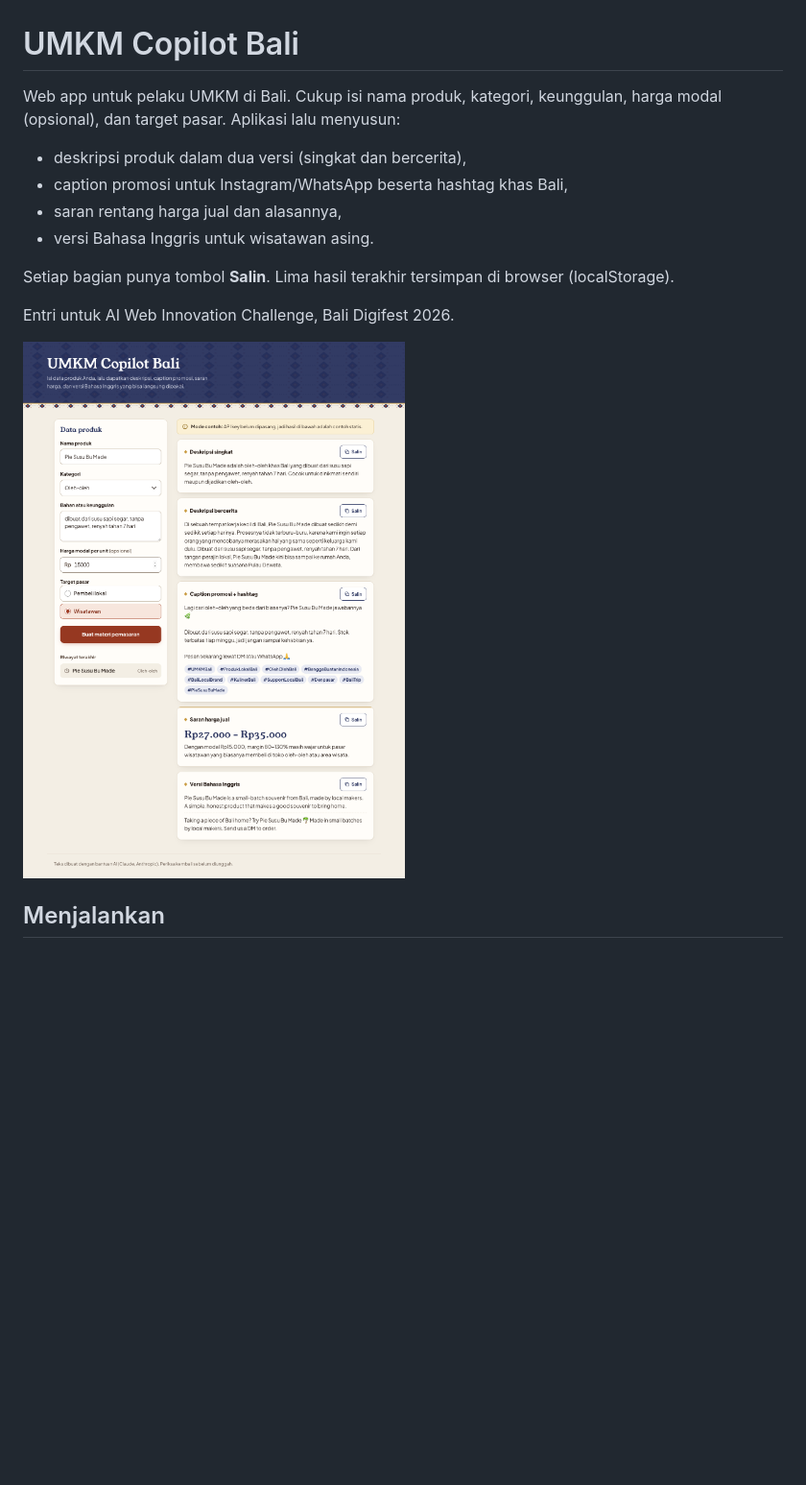
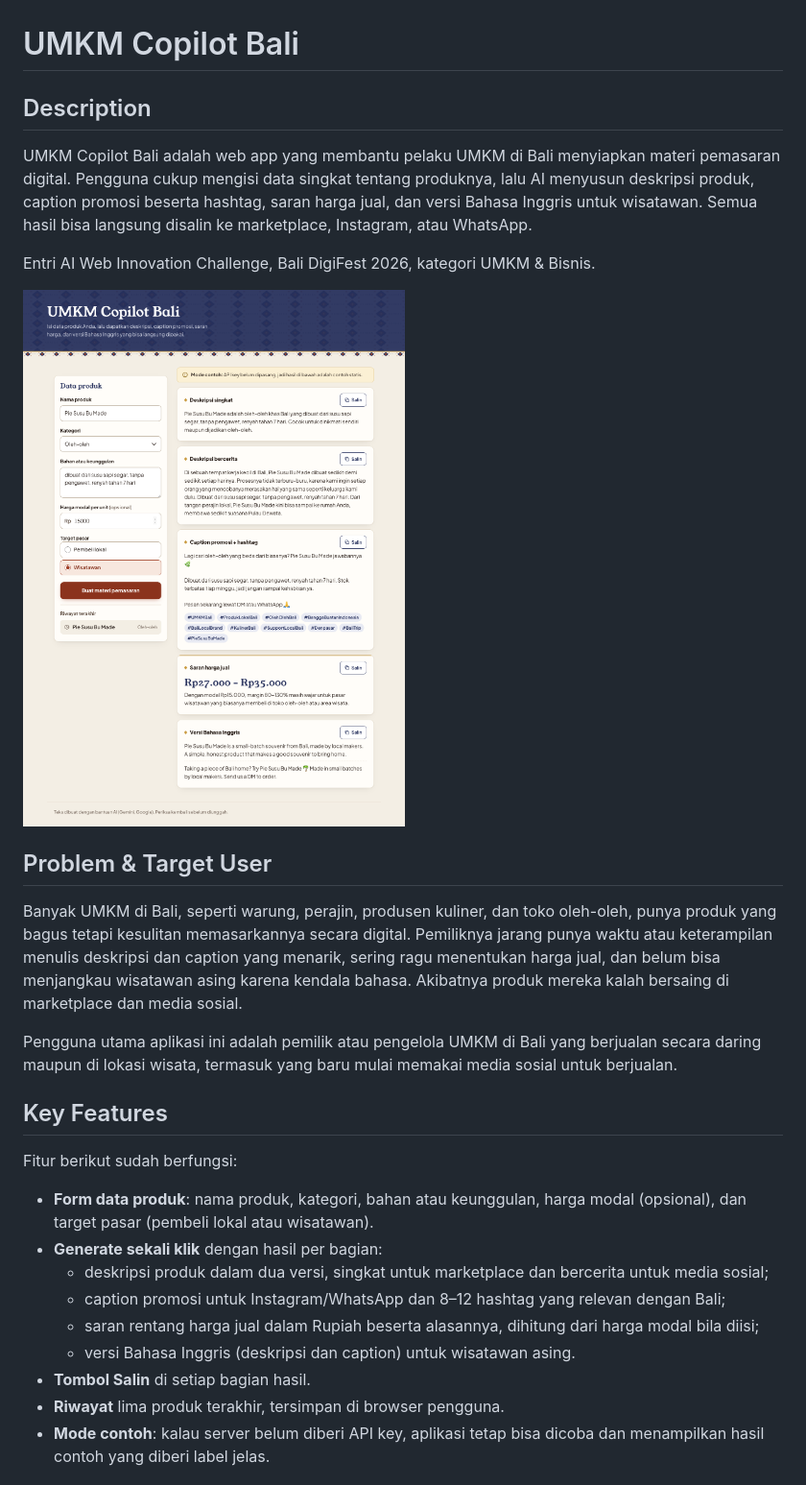
Before and after one commit to GianneAngely/umkm-copilot-bali, a Markdown page: README.md, the part around one of its changes. Shown at 96% size. Drawn GitHub-style; pictures changed too: docs/screenshot-mock.png; blank space fills up the shorter version.

```diff
--- a/README.md
+++ b/README.md
@@ -1,16 +1,30 @@
 # UMKM Copilot Bali
 
-Web app untuk pelaku UMKM di Bali. Cukup isi nama produk, kategori, keunggulan, harga modal (opsional), dan target pasar. Aplikasi lalu menyusun:
+## Description
 
-- deskripsi produk dalam dua versi (singkat dan bercerita),
-- caption promosi untuk Instagram/WhatsApp beserta hashtag khas Bali,
-- saran rentang harga jual dan alasannya,
-- versi Bahasa Inggris untuk wisatawan asing.
+UMKM Copilot Bali adalah web app yang membantu pelaku UMKM di Bali menyiapkan materi pemasaran digital. Pengguna cukup mengisi data singkat tentang produknya, lalu AI menyusun deskripsi produk, caption promosi beserta hashtag, saran harga jual, dan versi Bahasa Inggris untuk wisatawan. Semua hasil bisa langsung disalin ke marketplace, Instagram, atau WhatsApp.
 
-Setiap bagian punya tombol **Salin**. Lima hasil terakhir tersimpan di browser (localStorage).
+Entri AI Web Innovation Challenge, Bali DigiFest 2026, kategori UMKM & Bisnis.
 
-Entri untuk AI Web Innovation Challenge, Bali Digifest 2026.
+![Tampilan aplikasi (mode contoh)](docs/screenshot-mock.png)
 
-![Tampilan mode contoh](docs/screenshot-mock.png)
+## Problem & Target User
 
-## Menjalankan
+Banyak UMKM di Bali, seperti warung, perajin, produsen kuliner, dan toko oleh-oleh, punya produk yang bagus tetapi kesulitan memasarkannya secara digital. Pemiliknya jarang punya waktu atau keterampilan menulis deskripsi dan caption yang menarik, sering ragu menentukan harga jual, dan belum bisa menjangkau wisatawan asing karena kendala bahasa. Akibatnya produk mereka kalah bersaing di marketplace dan media sosial.
+
+Pengguna utama aplikasi ini adalah pemilik atau pengelola UMKM di Bali yang berjualan secara daring maupun di lokasi wisata, termasuk yang baru mulai memakai media sosial untuk berjualan.
+
+## Key Features
+
+Fitur berikut sudah berfungsi:
+
+- **Form data produk**: nama produk, kategori, bahan atau keunggulan, harga modal (opsional), dan target pasar (pembeli lokal atau wisatawan).
+- **Generate sekali klik** dengan hasil per bagian:
+  - deskripsi produk dalam dua versi, singkat untuk marketplace dan bercerita untuk media sosial;
+  - caption promosi untuk Instagram/WhatsApp dan 8–12 hashtag yang relevan dengan Bali;
+  - saran rentang harga jual dalam Rupiah beserta alasannya, dihitung dari harga modal bila diisi;
+  - versi Bahasa Inggris (deskripsi dan caption) untuk wisatawan asing.
+- **Tombol Salin** di setiap bagian hasil.
+- **Riwayat** lima produk terakhir, tersimpan di browser pengguna.
+- **Mode contoh**: kalau server belum diberi API key, aplikasi tetap bisa dicoba dan menampilkan hasil contoh yang diberi label jelas.
+
```
Also changed, not shown: other parts of README.md (+80 -13 lines), docs/AI-DISCLOSURE.md (added, +31 -0 lines), docs/screenshot-mobile.png, 6 other files.
